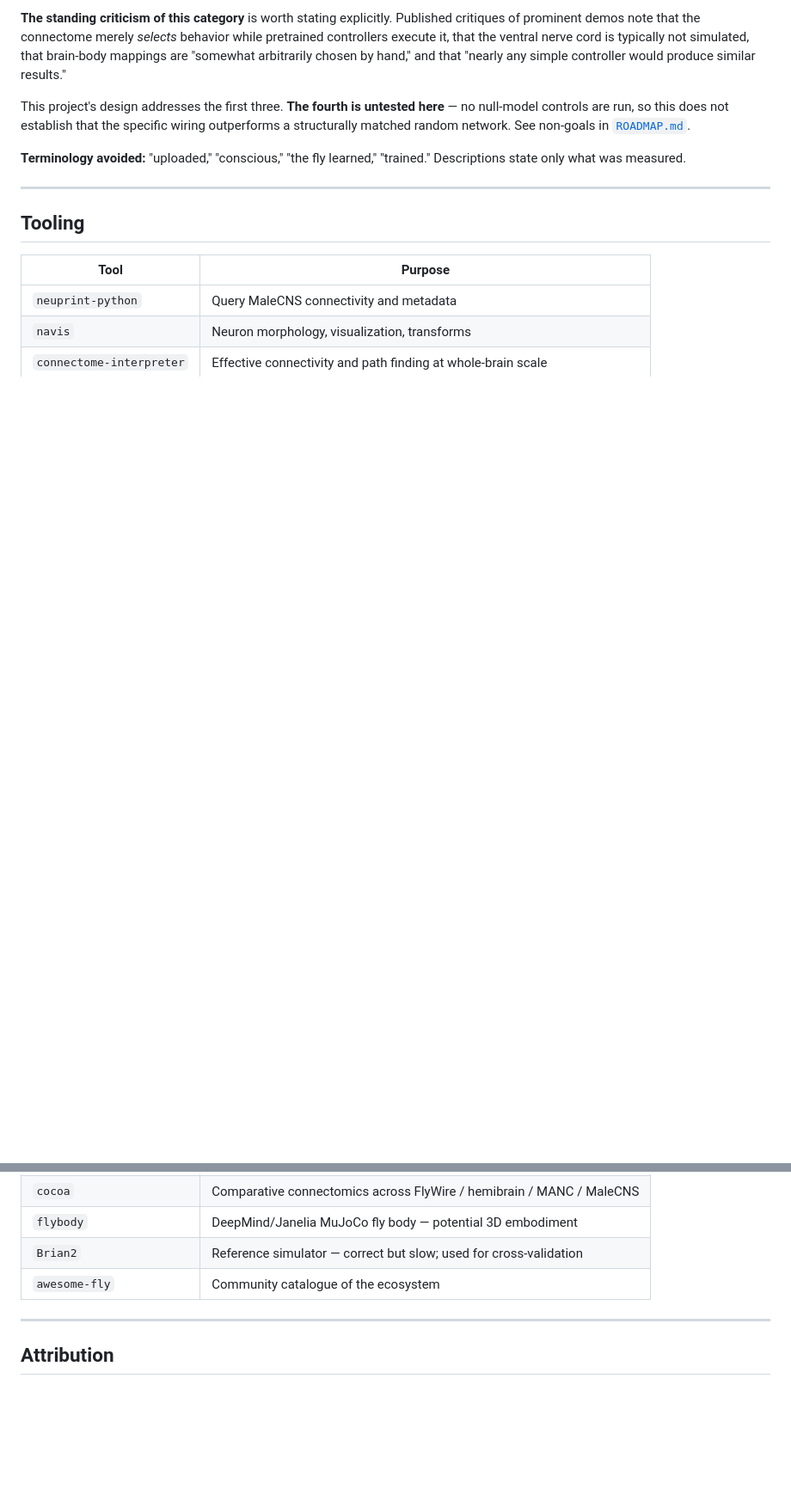
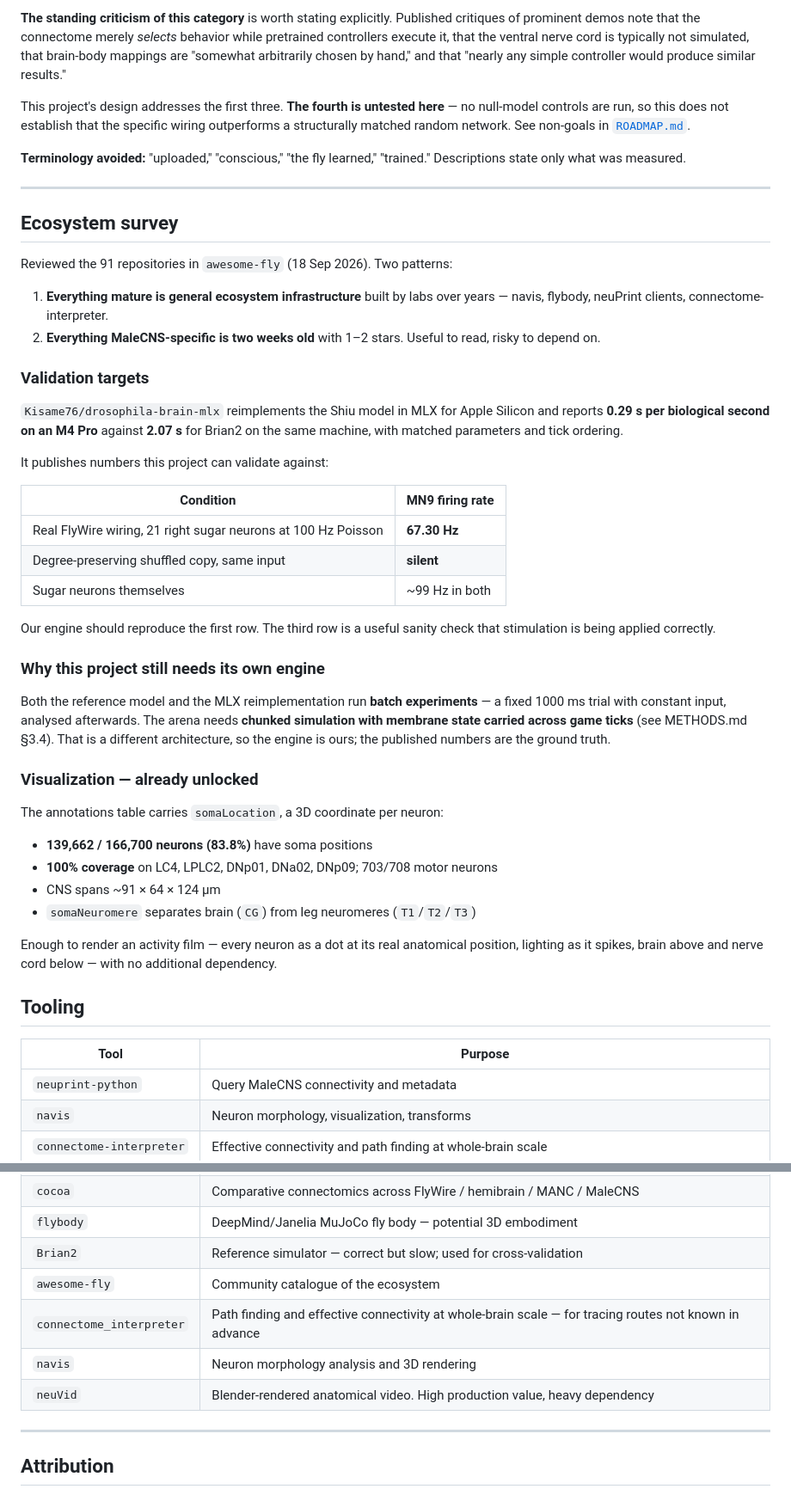
Before and after one commit to jawaadjariwala/fly-brain-gladiators, a Markdown page: REFERENCE.md, 2 parts joined by grey strips. Shown at 86% size. GitHub-like rendering; blank space fills up the shorter version.

Commit message:
Record ecosystem survey and validation targets
Reviewed the 91 repositories catalogued in awesome-fly. Mature tooling is
general ecosystem infrastructure; MaleCNS-specific simulators are all very
new and unvetted.

Records published numbers to validate our engine against (MN9 at 67.30 Hz
under sugar stimulation on real wiring, silent on a degree-shuffled copy),
and notes why this project still needs its own engine: existing
implementations run fixed batch trials, while the arena needs membrane
state carried across game ticks.

Also documents that soma positions are already available for 83.8% of
neurons and 100% of the circuits this project uses, which makes the
activity visualization buildable without new dependencies.

```diff
--- a/REFERENCE.md
+++ b/REFERENCE.md
@@ -137,6 +137,42 @@ This project's design addresses the first three. **The fourth is untested here**
 
 ---
 
+## Ecosystem survey
+
+Reviewed the 91 repositories in `awesome-fly` (18 Sep 2026). Two patterns:
+
+1. **Everything mature is general ecosystem infrastructure** built by labs over years — navis, flybody, neuPrint clients, connectome-interpreter.
+2. **Everything MaleCNS-specific is two weeks old** with 1–2 stars. Useful to read, risky to depend on.
+
+### Validation targets
+
+`Kisame76/drosophila-brain-mlx` reimplements the Shiu model in MLX for Apple Silicon and reports **0.29 s per biological second on an M4 Pro** against **2.07 s** for Brian2 on the same machine, with matched parameters and tick ordering.
+
+It publishes numbers this project can validate against:
+
+| Condition | MN9 firing rate |
+|---|---|
+| Real FlyWire wiring, 21 right sugar neurons at 100 Hz Poisson | **67.30 Hz** |
+| Degree-preserving shuffled copy, same input | **silent** |
+| Sugar neurons themselves | ~99 Hz in both |
+
+Our engine should reproduce the first row. The third row is a useful sanity check that stimulation is being applied correctly.
+
+### Why this project still needs its own engine
+
+Both the reference model and the MLX reimplementation run **batch experiments** — a fixed 1000 ms trial with constant input, analysed afterwards. The arena needs **chunked simulation with membrane state carried across game ticks** (see METHODS.md §3.4). That is a different architecture, so the engine is ours; the published numbers are the ground truth.
+
+### Visualization — already unlocked
+
+The annotations table carries `somaLocation`, a 3D coordinate per neuron:
+
+- **139,662 / 166,700 neurons (83.8%)** have soma positions
+- **100% coverage** on LC4, LPLC2, DNp01, DNa02, DNp09; 703/708 motor neurons
+- CNS spans ~91 × 64 × 124 µm
+- `somaNeuromere` separates brain (`CG`) from leg neuromeres (`T1`/`T2`/`T3`)
+
+Enough to render an activity film — every neuron as a dot at its real anatomical position, lighting as it spikes, brain above and nerve cord below — with no additional dependency.
+
 ## Tooling
 
 | Tool | Purpose |
@@ -148,6 +184,9 @@ This project's design addresses the first three. **The fourth is untested here**
 | `flybody` | DeepMind/Janelia MuJoCo fly body — potential 3D embodiment |
 | `Brian2` | Reference simulator — correct but slow; used for cross-validation |
 | `awesome-fly` | Community catalogue of the ecosystem |
+| `connectome_interpreter` | Path finding and effective connectivity at whole-brain scale — for tracing routes not known in advance |
+| `navis` | Neuron morphology analysis and 3D rendering |
+| `neuVid` | Blender-rendered anatomical video. High production value, heavy dependency |
 
 ---
 
```
